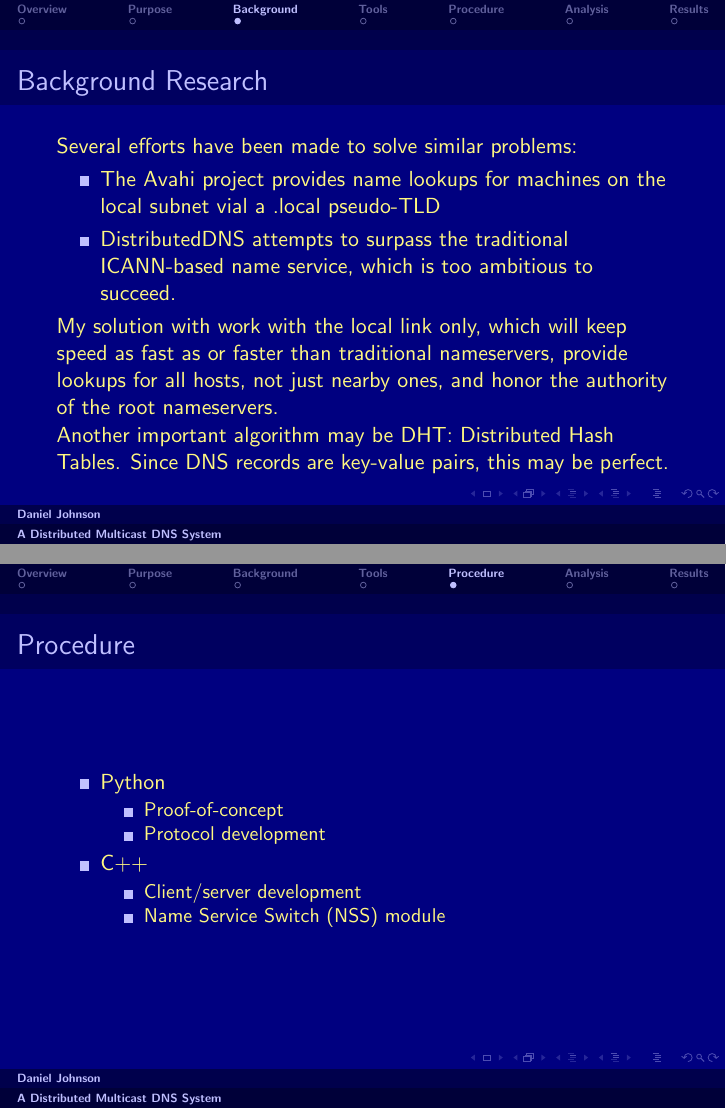
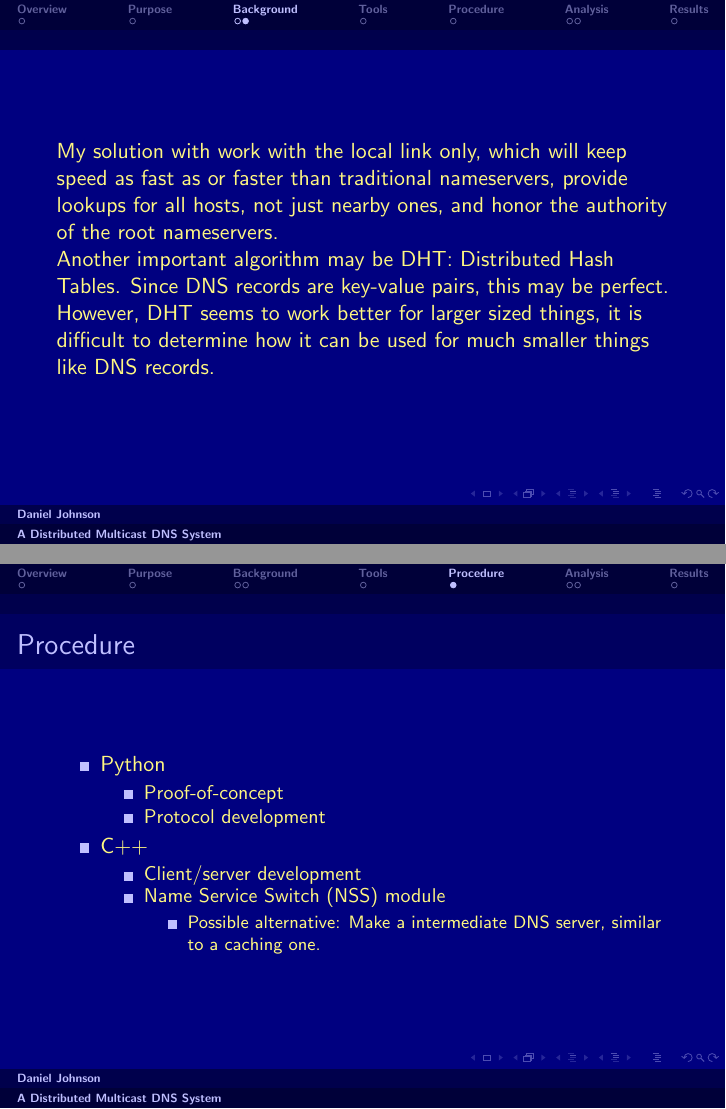
Before and after one commit to ComputerDruid/techlab, LaTeX slides (doc/slides.tex): pages 3 and 5 of 7 before the commit and pages 4 and 6 of 9 after it, joined at a grey line. Compiled offline with pdfLaTeX.

Commit message:
add more docs

```diff
--- a/doc/slides.tex
+++ b/doc/slides.tex
@@ -24,10 +24,14 @@ Several efforts have been made to solve similar problems:
 	\item The Avahi project provides name lookups for machines on the local subnet vial a .local pseudo-TLD
 	\item DistributedDNS attempts to surpass the traditional ICANN-based name service, which is too ambitious to succeed.
 	\end{itemize}
+}
+
+\frame{
 	My solution with work with the local link only, which will keep speed as fast as or faster than traditional nameservers, provide lookups for all hosts, not just nearby ones, and honor the authority of the root nameservers.
 
-Another important algorithm may be DHT: Distributed Hash Tables. Since DNS records are key-value pairs, this may be perfect.
+Another important algorithm may be DHT: Distributed Hash Tables. Since DNS records are key-value pairs, this may be perfect. However, DHT seems to work better for larger sized things, it is difficult to determine how it can be used for much smaller things like DNS records.
 }
+
 \section{Tools}
 \frame{
 \frametitle{Computer Language/Software}
@@ -48,6 +52,9 @@ Python is being used for prototyping and network simulation. Eventual client/ser
 	\begin{itemize}
 		\item Client/server development
 		\item Name Service Switch (NSS) module
+		\begin{itemize}
+			\item Possible alternative: Make a intermediate DNS server, similar to a caching one.
+		\end{itemize}
 	\end{itemize}
 \end{itemize}
 }
```
Also changed, not shown: doc/research-paper.tex (+3 -3 lines), doc/poster.pdf, doc/research-paper.pdf, doc/slides.pdf, doc/snapshot2ndqtr.png (added), doc/slides.tex (5 more changed lines), 5 other files.
